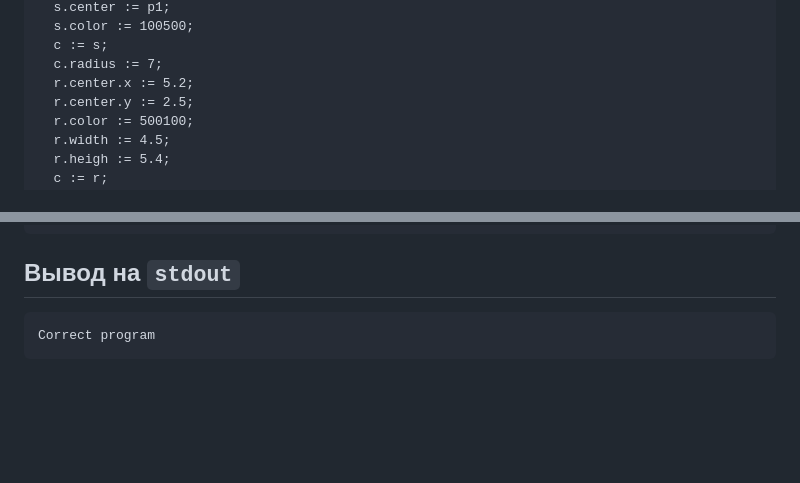
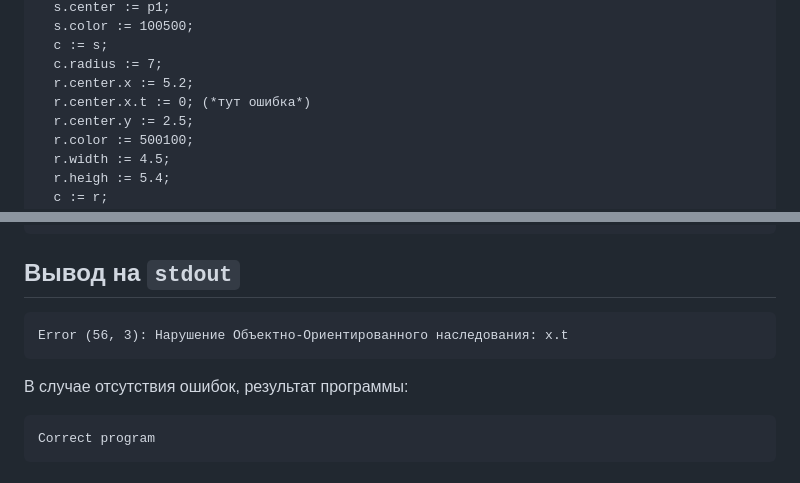
Before and after one commit to ynastt/bmstu-iu9, a Markdown page: compilers/lab33/lab-3.3-report.md, 2 parts joined by grey strips. GitHub-like rendering; blank space fills up the shorter version.

````diff
--- a/compilers/lab33/lab-3.3-report.md
+++ b/compilers/lab33/lab-3.3-report.md
@@ -897,6 +897,7 @@ BEGIN
   c := s;
   c.radius := 7;
   r.center.x := 5.2;
+  r.center.x.t := 0; (*тут ошибка*)
   r.center.y := 2.5;
   r.color := 500100;
   r.width := 4.5;
@@ -925,7 +926,11 @@ END.
 ```
 
 ## Вывод на `stdout`
+```
+Error (56, 3): Нарушение Объектно-Ориентированного наследования: x.t
+```
 
+В случае отсутствия ошибок, результат программы:
 ```
 Correct program
 ```
````
